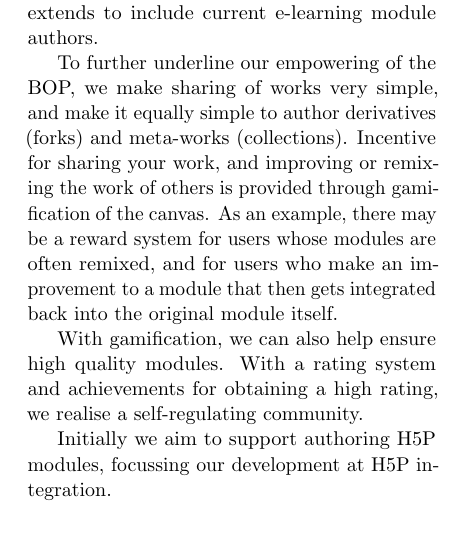
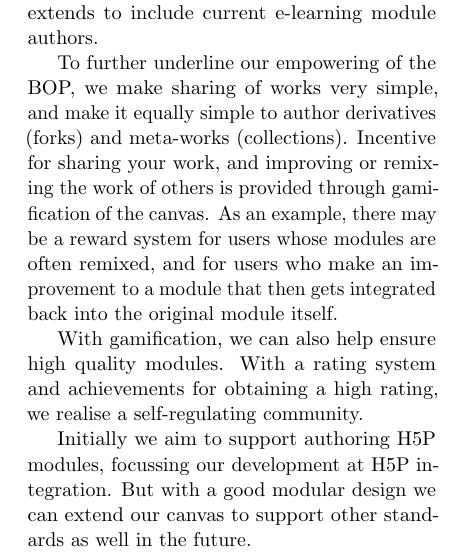
Before and after one commit to plaimi/learn-by-teaching, a LaTeX paper (paper.tex, which reads txt/idea.tex): part of one column of page 3 of 3, cut so that both start at the same text, the shorter picture padded with empty space. Compiled offline with pdfLaTeX.

Commit message:
Mention that we can extend beyond H5P
Signed-off-by: Alexander Berntsen <alexander@plaimi.net>

```diff
--- a/txt/idea.tex
+++ b/txt/idea.tex
@@ -62,4 +62,5 @@ system and achievements for obtaining a high rating, we realise a
 self-regulating community.
 
 Initially we aim to support authoring H5P modules, focussing our development
-at H5P integration.
+at H5P integration. But with a good modular design we can extend our canvas to
+support other standards as well in the future.
```
